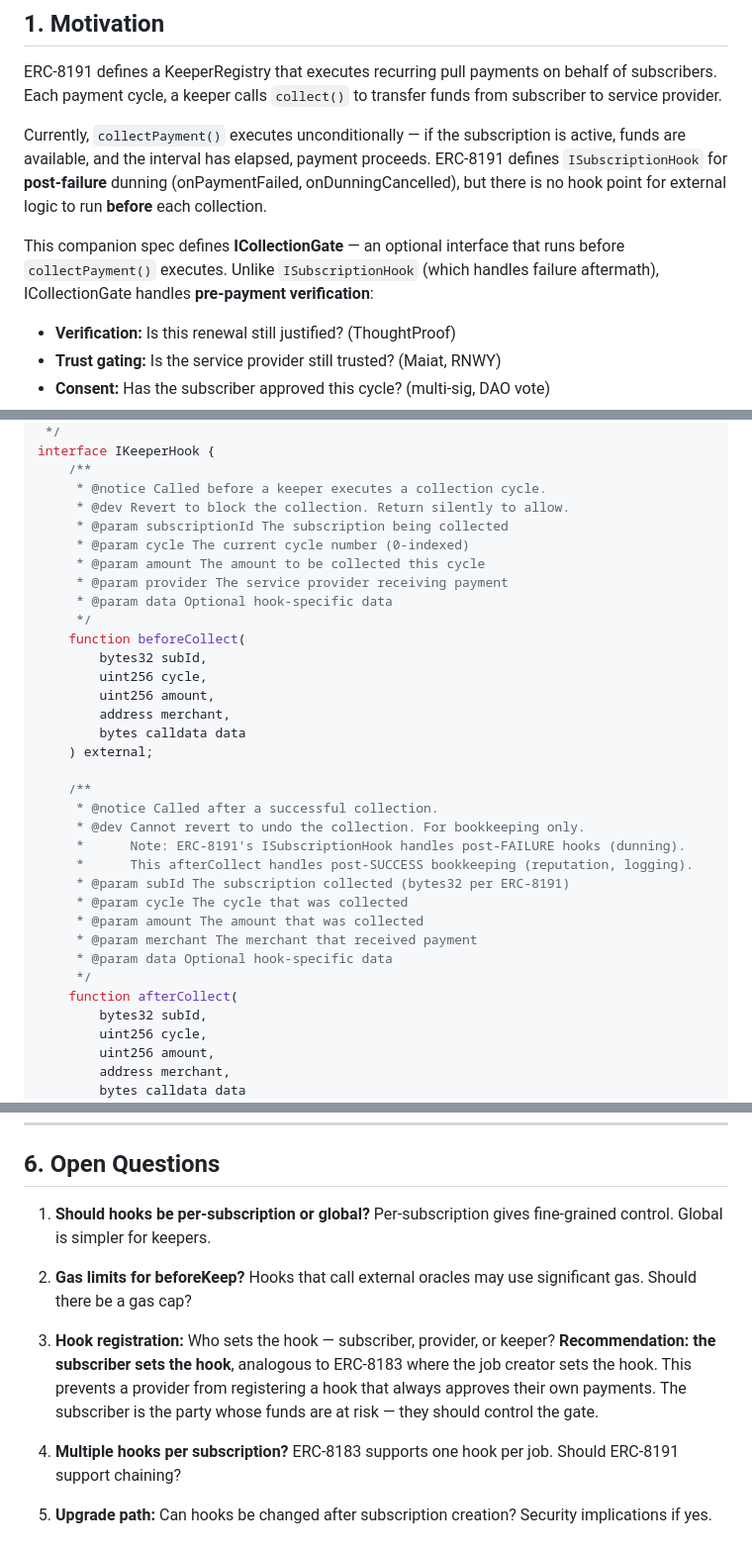
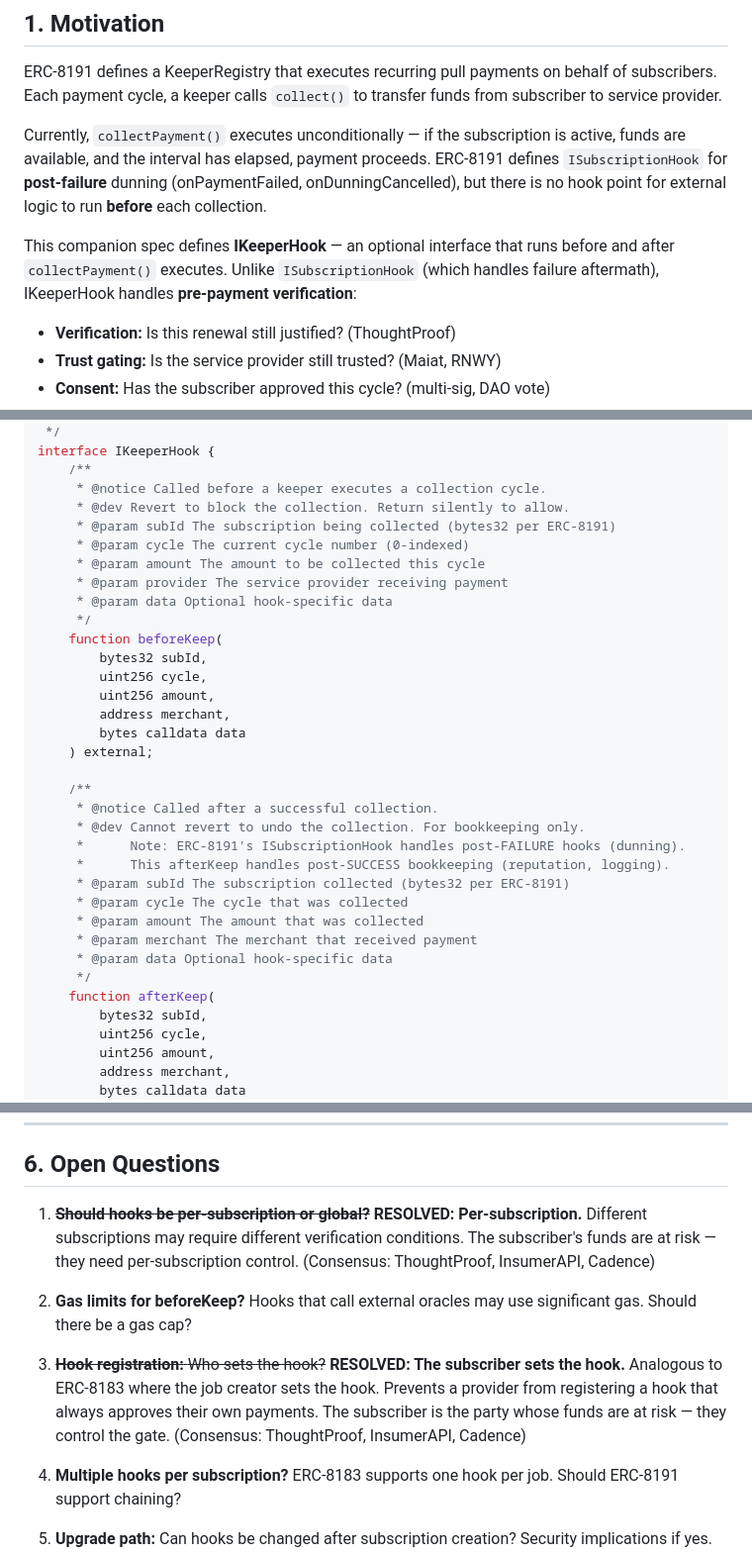
Before and after one commit to cadence-protocol/cadence-protocol, a Markdown page: EIPS/ikeeperhook-companion-spec.md, 3 parts joined by grey strips. Shown at 99% size. Rendered like a GitHub page.

Commit message:
fix: align naming to beforeKeep/afterKeep, resolve Q1+Q3
- Interface: beforeCollect/afterCollect → beforeKeep/afterKeep (consistent with IKeeperHook name + Chainlink/Keep3r vocabulary)
- Motivation: ICollectionGate → IKeeperHook
- NatSpec: fix @param subscriptionId → subId
- Q1 RESOLVED: per-subscription scope (consensus: ThoughtProof, InsumerAPI, Cadence)
- Q3 RESOLVED: subscriber sets the hook (consensus: ThoughtProof, InsumerAPI, Cadence)

Signed-off-by: ThoughtProof <raul.jaeger@gmx.de>

```diff
--- a/EIPS/ikeeperhook-companion-spec.md
+++ b/EIPS/ikeeperhook-companion-spec.md
@@ -20,7 +20,7 @@ ERC-8191 defines a KeeperRegistry that executes recurring pull payments on behal
 
 Currently, `collectPayment()` executes unconditionally — if the subscription is active, funds are available, and the interval has elapsed, payment proceeds. ERC-8191 defines `ISubscriptionHook` for **post-failure** dunning (onPaymentFailed, onDunningCancelled), but there is no hook point for external logic to run **before** each collection.
 
-This companion spec defines **ICollectionGate** — an optional interface that runs before `collectPayment()` executes. Unlike `ISubscriptionHook` (which handles failure aftermath), ICollectionGate handles **pre-payment verification**:
+This companion spec defines **IKeeperHook** — an optional interface that runs before and after `collectPayment()` executes. Unlike `ISubscriptionHook` (which handles failure aftermath), IKeeperHook handles **pre-payment verification**:
 
 - **Verification:** Is this renewal still justified? (ThoughtProof)
 - **Trust gating:** Is the service provider still trusted? (Maiat, RNWY)
@@ -47,13 +47,13 @@ interface IKeeperHook {
     /**
      * @notice Called before a keeper executes a collection cycle.
      * @dev Revert to block the collection. Return silently to allow.
-     * @param subscriptionId The subscription being collected
+     * @param subId The subscription being collected (bytes32 per ERC-8191)
      * @param cycle The current cycle number (0-indexed)
      * @param amount The amount to be collected this cycle
      * @param provider The service provider receiving payment
      * @param data Optional hook-specific data
      */
-    function beforeCollect(
+    function beforeKeep(
         bytes32 subId,
         uint256 cycle,
         uint256 amount,
@@ -65,14 +65,14 @@ interface IKeeperHook {
      * @notice Called after a successful collection.
      * @dev Cannot revert to undo the collection. For bookkeeping only.
      *      Note: ERC-8191's ISubscriptionHook handles post-FAILURE hooks (dunning).
-     *      This afterCollect handles post-SUCCESS bookkeeping (reputation, logging).
+     *      This afterKeep handles post-SUCCESS bookkeeping (reputation, logging).
      * @param subId The subscription collected (bytes32 per ERC-8191)
      * @param cycle The cycle that was collected
      * @param amount The amount that was collected
      * @param merchant The merchant that received payment
      * @param data Optional hook-specific data
      */
-    function afterCollect(
+    function afterKeep(
         bytes32 subId,
         uint256 cycle,
         uint256 amount,
@@ -224,11 +224,11 @@ Same pattern, different trigger points. Composable across standards.
 
 ## 6. Open Questions
 
-1. **Should hooks be per-subscription or global?** Per-subscription gives fine-grained control. Global is simpler for keepers.
+1. ~~**Should hooks be per-subscription or global?**~~ **RESOLVED: Per-subscription.** Different subscriptions may require different verification conditions. The subscriber's funds are at risk — they need per-subscription control. (Consensus: ThoughtProof, InsumerAPI, Cadence)
 
 2. **Gas limits for beforeKeep?** Hooks that call external oracles may use significant gas. Should there be a gas cap?
 
-3. **Hook registration:** Who sets the hook — subscriber, provider, or keeper? **Recommendation: the subscriber sets the hook**, analogous to ERC-8183 where the job creator sets the hook. This prevents a provider from registering a hook that always approves their own payments. The subscriber is the party whose funds are at risk — they should control the gate.
+3. ~~**Hook registration:** Who sets the hook?~~ **RESOLVED: The subscriber sets the hook.** Analogous to ERC-8183 where the job creator sets the hook. Prevents a provider from registering a hook that always approves their own payments. The subscriber is the party whose funds are at risk — they control the gate. (Consensus: ThoughtProof, InsumerAPI, Cadence)
 
 4. **Multiple hooks per subscription?** ERC-8183 supports one hook per job. Should ERC-8191 support chaining?
 
```
